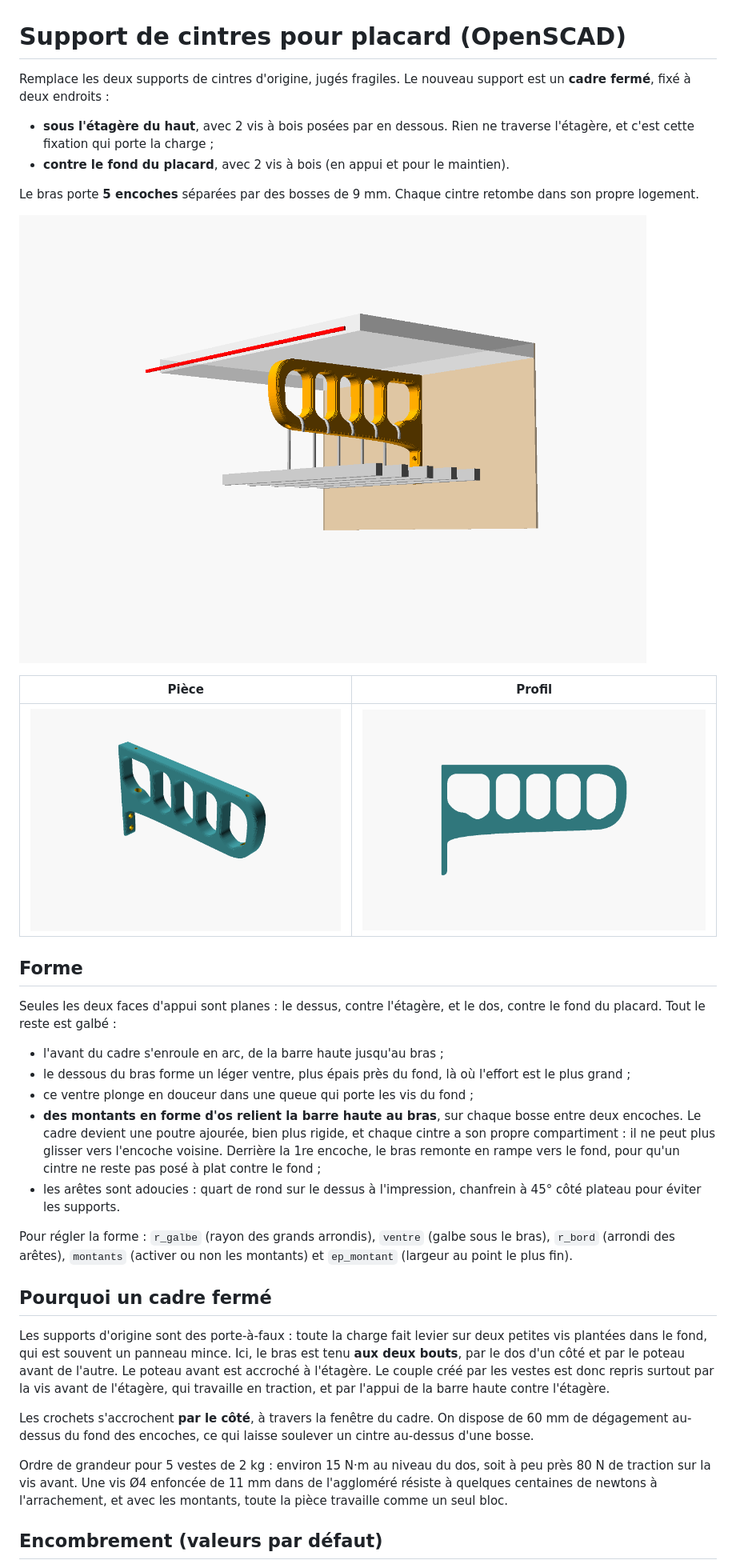
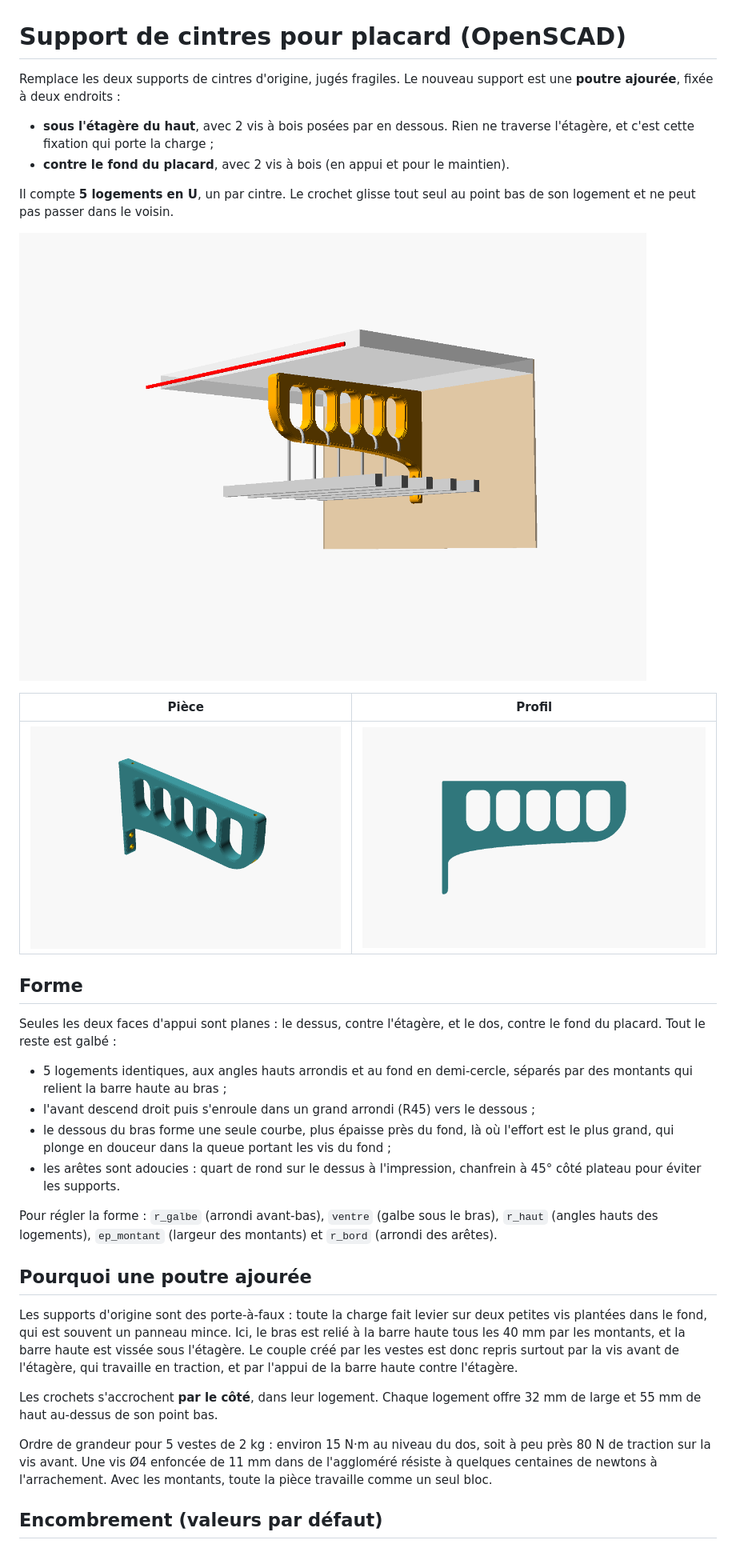
Before and after one commit to candas-agent/Tringle, a Markdown page: README.md, the part around one of its changes. Shown at 80% size. Drawn GitHub-style; pictures changed too: images/apercu.png, images/piece.png, images/profil.png.

```diff
--- a/README.md
+++ b/README.md
@@ -1,11 +1,11 @@
 # Support de cintres pour placard (OpenSCAD)
 
-Remplace les deux supports de cintres d'origine, jugés fragiles. Le nouveau support est un **cadre fermé**, fixé à deux endroits :
+Remplace les deux supports de cintres d'origine, jugés fragiles. Le nouveau support est une **poutre ajourée**, fixée à deux endroits :
 
 * **sous l'étagère du haut**, avec 2 vis à bois posées par en dessous. Rien ne traverse l'étagère, et c'est cette fixation qui porte la charge ;
 * **contre le fond du placard**, avec 2 vis à bois (en appui et pour le maintien).
 
-Le bras porte **5 encoches** séparées par des bosses de 9 mm. Chaque cintre retombe dans son propre logement.
+Il compte **5 logements en U**, un par cintre. Le crochet glisse tout seul au point bas de son logement et ne peut pas passer dans le voisin.
 
 ![aperçu](images/apercu.png)
 
@@ -17,21 +17,20 @@ Le bras porte **5 encoches** séparées par des bosses de 9 mm. Chaque cintre re
 
 Seules les deux faces d'appui sont planes : le dessus, contre l'étagère, et le dos, contre le fond du placard. Tout le reste est galbé :
 
-* l'avant du cadre s'enroule en arc, de la barre haute jusqu'au bras ;
-* le dessous du bras forme un léger ventre, plus épais près du fond, là où l'effort est le plus grand ;
-* ce ventre plonge en douceur dans une queue qui porte les vis du fond ;
-* **des montants en forme d'os relient la barre haute au bras**, sur chaque bosse entre deux encoches. Le cadre devient une poutre ajourée, bien plus rigide, et chaque cintre a son propre compartiment : il ne peut plus glisser vers l'encoche voisine. Derrière la 1re encoche, le bras remonte en rampe vers le fond, pour qu'un cintre ne reste pas posé à plat contre le fond ;
+* 5 logements identiques, aux angles hauts arrondis et au fond en demi-cercle, séparés par des montants qui relient la barre haute au bras ;
+* l'avant descend droit puis s'enroule dans un grand arrondi (R45) vers le dessous ;
+* le dessous du bras forme une seule courbe, plus épaisse près du fond, là où l'effort est le plus grand, qui plonge en douceur dans la queue portant les vis du fond ;
 * les arêtes sont adoucies : quart de rond sur le dessus à l'impression, chanfrein à 45° côté plateau pour éviter les supports.
 
-Pour régler la forme : `r_galbe` (rayon des grands arrondis), `ventre` (galbe sous le bras), `r_bord` (arrondi des arêtes), `montants` (activer ou non les montants) et `ep_montant` (largeur au point le plus fin).
+Pour régler la forme : `r_galbe` (arrondi avant-bas), `ventre` (galbe sous le bras), `r_haut` (angles hauts des logements), `ep_montant` (largeur des montants) et `r_bord` (arrondi des arêtes).
 
-## Pourquoi un cadre fermé
+## Pourquoi une poutre ajourée
 
-Les supports d'origine sont des porte-à-faux : toute la charge fait levier sur deux petites vis plantées dans le fond, qui est souvent un panneau mince. Ici, le bras est tenu **aux deux bouts**, par le dos d'un côté et par le poteau avant de l'autre. Le poteau avant est accroché à l'étagère. Le couple créé par les vestes est donc repris surtout par la vis avant de l'étagère, qui travaille en traction, et par l'appui de la barre haute contre l'étagère.
+Les supports d'origine sont des porte-à-faux : toute la charge fait levier sur deux petites vis plantées dans le fond, qui est souvent un panneau mince. Ici, le bras est relié à la barre haute tous les 40 mm par les montants, et la barre haute est vissée sous l'étagère. Le couple créé par les vestes est donc repris surtout par la vis avant de l'étagère, qui travaille en traction, et par l'appui de la barre haute contre l'étagère.
 
-Les crochets s'accrochent **par le côté**, à travers la fenêtre du cadre. On dispose de 60 mm de dégagement au-dessus du fond des encoches, ce qui laisse soulever un cintre au-dessus d'une bosse.
+Les crochets s'accrochent **par le côté**, dans leur logement. Chaque logement offre 32 mm de large et 55 mm de haut au-dessus de son point bas.
 
-Ordre de grandeur pour 5 vestes de 2 kg : environ 15 N·m au niveau du dos, soit à peu près 80 N de traction sur la vis avant. Une vis Ø4 enfoncée de 11 mm dans de l'aggloméré résiste à quelques centaines de newtons à l'arrachement, et avec les montants, toute la pièce travaille comme un seul bloc.
+Ordre de grandeur pour 5 vestes de 2 kg : environ 15 N·m au niveau du dos, soit à peu près 80 N de traction sur la vis avant. Une vis Ø4 enfoncée de 11 mm dans de l'aggloméré résiste à quelques centaines de newtons à l'arrachement. Avec les montants, toute la pièce travaille comme un seul bloc.
 
 ## Encombrement (valeurs par défaut)
 
```
Also changed, not shown: other parts of README.md (+8 -9 lines), images/dessous.png, 2 other files.
